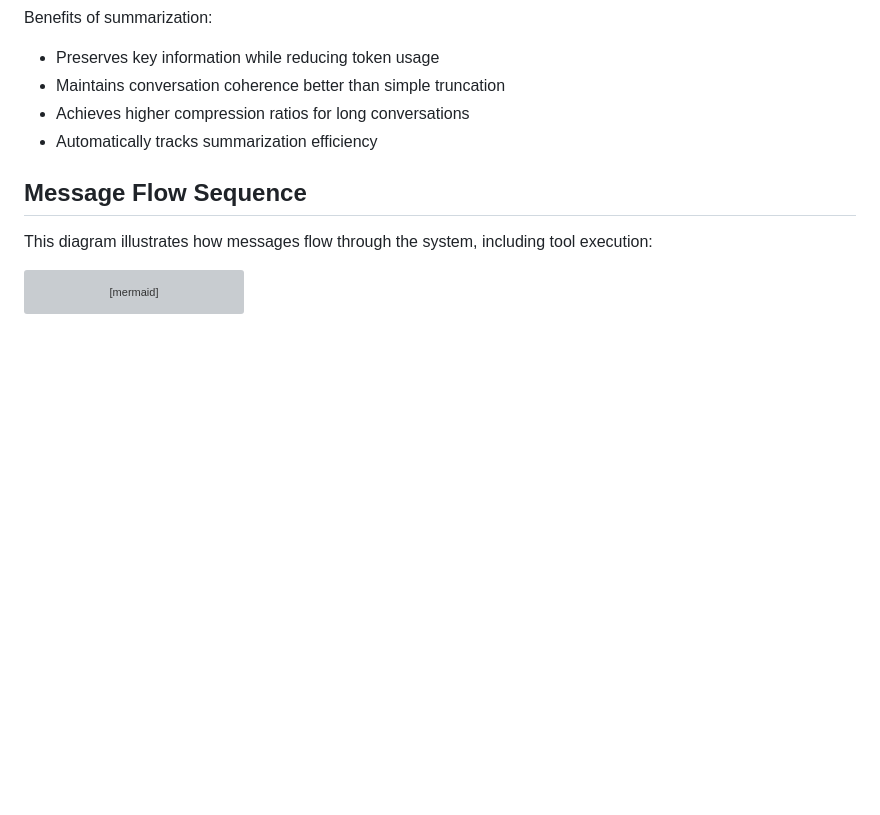
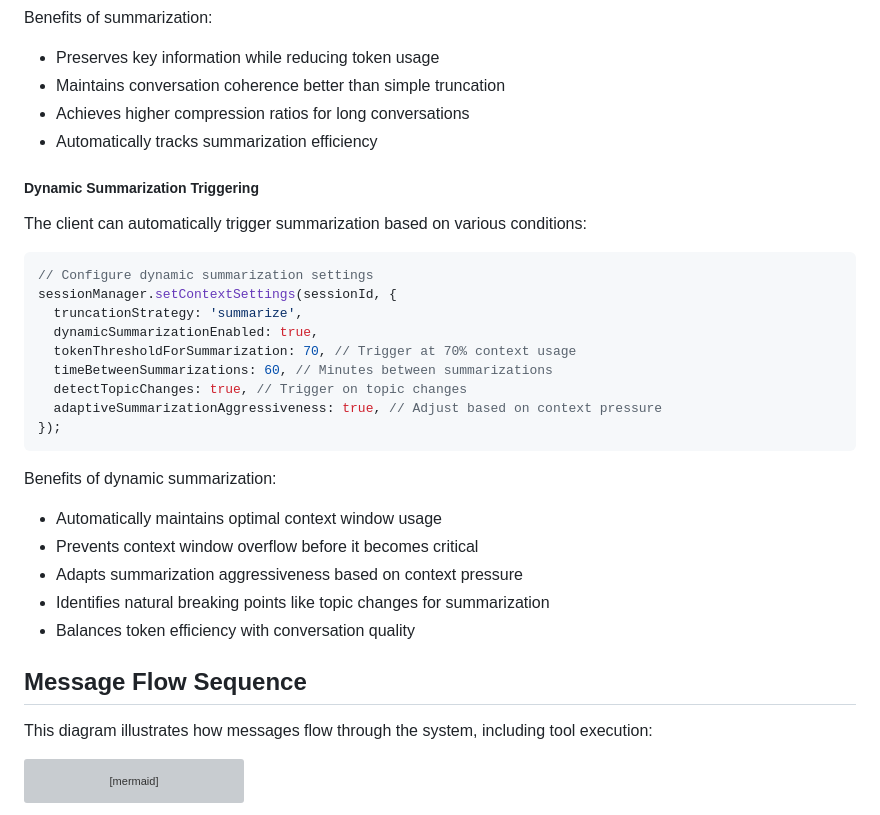
Before and after one commit to RinardNick/client_mcp, a Markdown page: README.md, the part around the change. Rendered like a GitHub page; blank space fills up the shorter version; grey boxes are pictures that could not be loaded.

Commit message:
docs: Add dynamic summarization documentation - Document dynamic summarization triggering features - Include code examples for configuration - List benefits of dynamic summarization

````diff
--- a/README.md
+++ b/README.md
@@ -283,6 +283,30 @@ Benefits of summarization:
 - Achieves higher compression ratios for long conversations
 - Automatically tracks summarization efficiency
 
+##### Dynamic Summarization Triggering
+
+The client can automatically trigger summarization based on various conditions:
+
+```typescript
+// Configure dynamic summarization settings
+sessionManager.setContextSettings(sessionId, {
+  truncationStrategy: 'summarize',
+  dynamicSummarizationEnabled: true,
+  tokenThresholdForSummarization: 70, // Trigger at 70% context usage
+  timeBetweenSummarizations: 60, // Minutes between summarizations
+  detectTopicChanges: true, // Trigger on topic changes
+  adaptiveSummarizationAggressiveness: true, // Adjust based on context pressure
+});
+```
+
+Benefits of dynamic summarization:
+
+- Automatically maintains optimal context window usage
+- Prevents context window overflow before it becomes critical
+- Adapts summarization aggressiveness based on context pressure
+- Identifies natural breaking points like topic changes for summarization
+- Balances token efficiency with conversation quality
+
 ## Message Flow Sequence
 
 This diagram illustrates how messages flow through the system, including tool execution:
````
